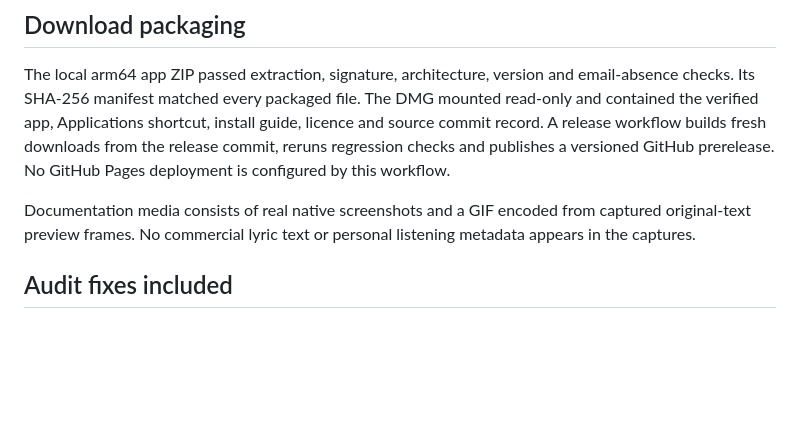
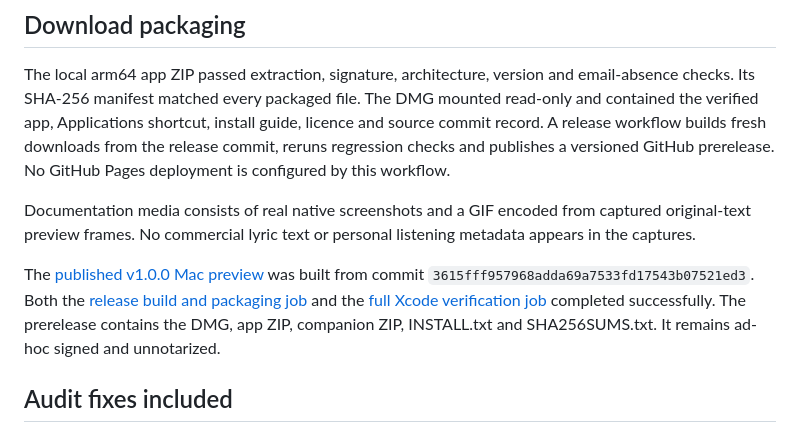
Before and after one commit to akshatdhabi/songcrumb, a Markdown page: VERIFICATION.md, the part around the change. Drawn GitHub-style; blank space fills up the shorter version.

Commit message:
Put verified Mac downloads first and record release validation

```diff
--- a/VERIFICATION.md
+++ b/VERIFICATION.md
@@ -21,6 +21,8 @@ The local arm64 app ZIP passed extraction, signature, architecture, version and
 
 Documentation media consists of real native screenshots and a GIF encoded from captured original-text preview frames. No commercial lyric text or personal listening metadata appears in the captures.
 
+The [published v1.0.0 Mac preview](https://github.com/akshatdhabi/songcrumb/releases/tag/v1.0.0) was built from commit `3615fff957968adda69a7533fd17543b07521ed3`. Both the [release build and packaging job](https://github.com/akshatdhabi/songcrumb/actions/runs/40176274990) and the [full Xcode verification job](https://github.com/akshatdhabi/songcrumb/actions/runs/40176274995) completed successfully. The prerelease contains the DMG, app ZIP, companion ZIP, INSTALL.txt and SHA256SUMS.txt. It remains ad-hoc signed and unnotarized.
+
 ## Audit fixes included
 
 Retained usable exact plain lyrics when optional search fails; rejected malformed timed text that previously displaced usable results; removed delimiter collisions in playback identity; restricted provider redirects; tightened loopback framing/host/origin checks; isolated browser token storage; added connection backoff; clamped stored preferences; restored unreachable floating panels; reduced unnecessary window ordering; added shutdown cleanup; replaced background NSAppleScript usage with direct Apple Events; removed all public email setup and bundled personal contact values.
```
Also changed, not shown: README.md (+9 -0 lines).
